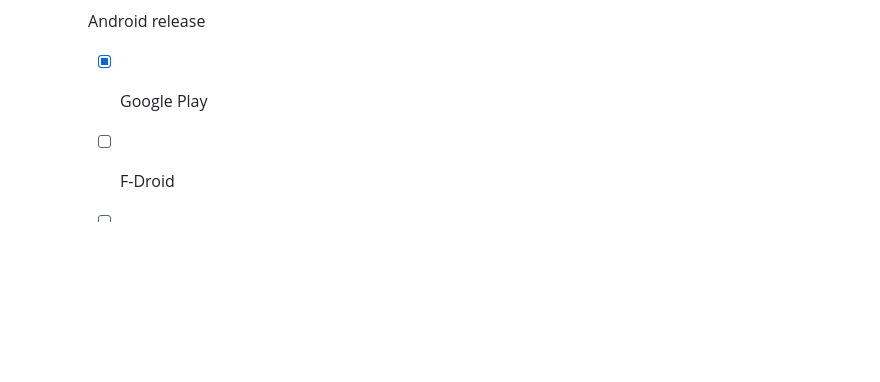
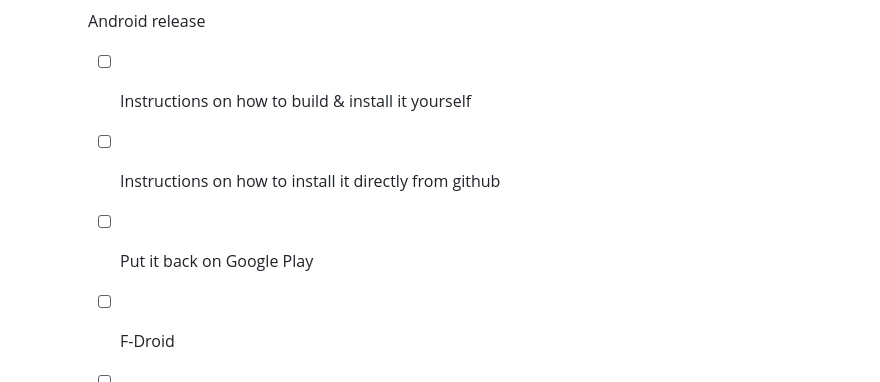
Before and after one commit to felipebueno/stacker_news, a Markdown page: README.md, the part around one of its changes. Rendered like a GitHub page; blank space fills up the shorter version.

```diff
--- a/README.md
+++ b/README.md
@@ -116,7 +112,11 @@ Not implemented yet.
 
   - [ ] Android release
 
-    - [x] Google Play
+    - [ ] Instructions on how to build & install it yourself
+
+    - [ ] Instructions on how to install it directly from github
+
+    - [ ] Put it back on Google Play
 
     - [ ] F-Droid
 
```
Also changed, not shown: other parts of README.md (+0 -4 lines).
